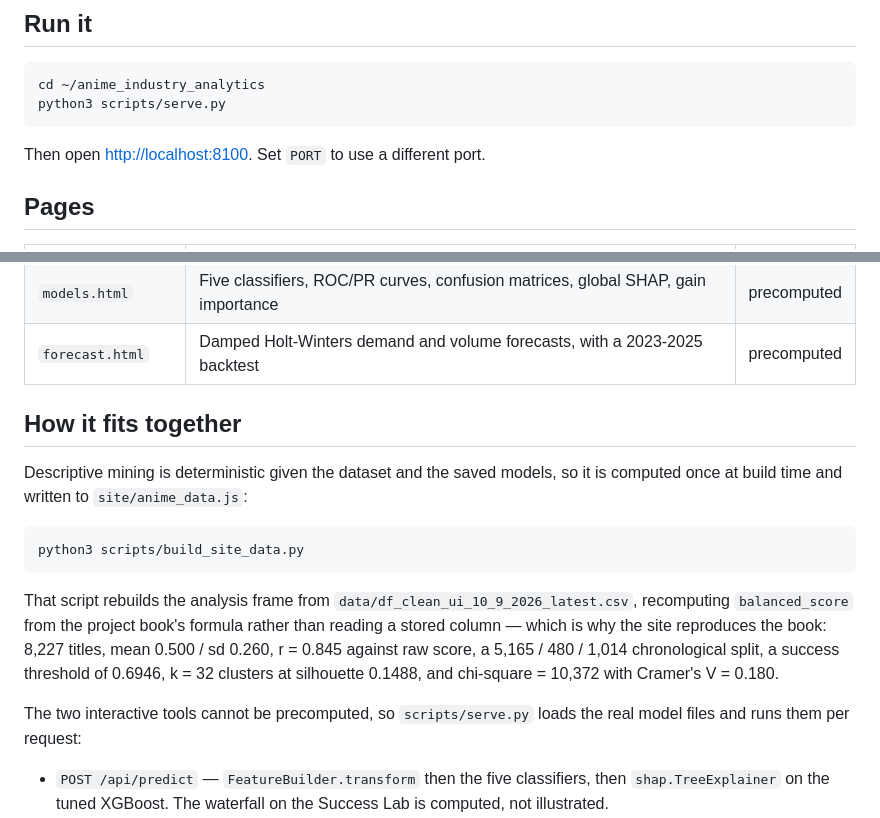
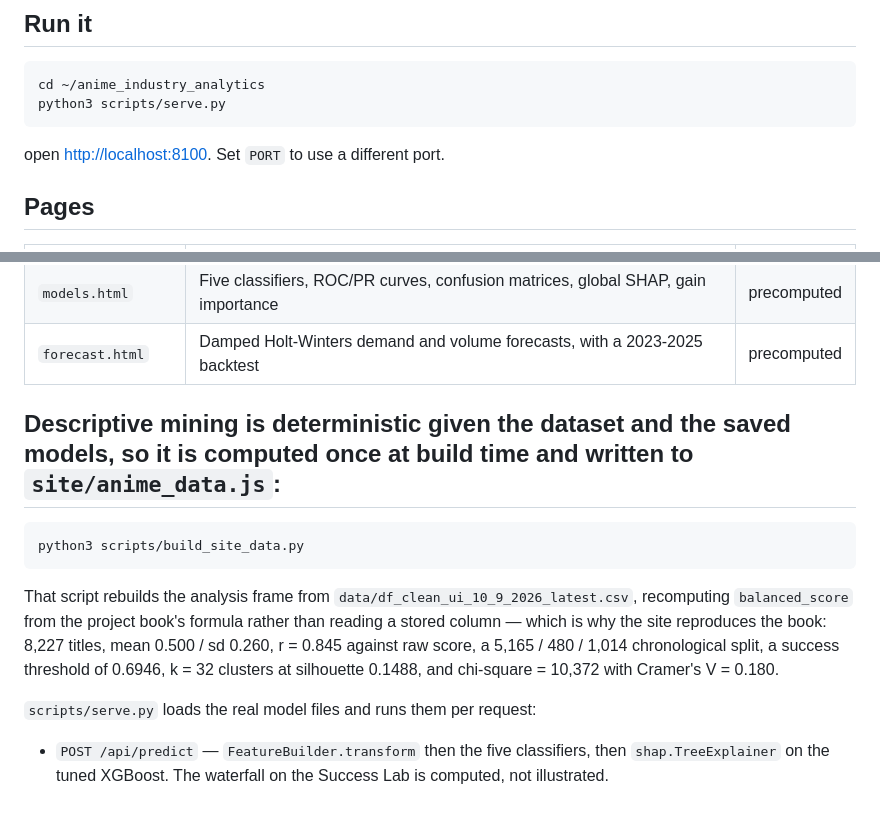
Before and after one commit to yoon-thiri04/anime-industry-analytics, a Markdown page: README.md, 2 parts joined by grey strips. GitHub-like rendering.

````diff
--- a/README.md
+++ b/README.md
@@ -14,7 +14,7 @@ cd ~/anime_industry_analytics
 python3 scripts/serve.py
 ```
 
-Then open <http://localhost:8100>. Set `PORT` to use a different port.
+open <http://localhost:8100>. Set `PORT` to use a different port.
 
 ## Pages
 
@@ -30,10 +30,8 @@ Then open <http://localhost:8100>. Set `PORT` to use a different port.
 | `models.html` | Five classifiers, ROC/PR curves, confusion matrices, global SHAP, gain importance | precomputed |
 | `forecast.html` | Damped Holt-Winters demand and volume forecasts, with a 2023-2025 backtest | precomputed |
 
-## How it fits together
 
-Descriptive mining is deterministic given the dataset and the saved models, so it is computed
-once at build time and written to `site/anime_data.js`:
+## Descriptive mining is deterministic given the dataset and the saved models, so it is computed once at build time and written to `site/anime_data.js`:
 
 ```bash
 python3 scripts/build_site_data.py
@@ -45,7 +43,7 @@ which is why the site reproduces the book: 8,227 titles, mean 0.500 / sd 0.260,
 raw score, a 5,165 / 480 / 1,014 chronological split, a success threshold of 0.6946, k = 32
 clusters at silhouette 0.1488, and chi-square = 10,372 with Cramer's V = 0.180.
 
-The two interactive tools cannot be precomputed, so `scripts/serve.py` loads the real model files
+`scripts/serve.py` loads the real model files
 and runs them per request:
 
 - `POST /api/predict` — `FeatureBuilder.transform` then the five classifiers, then
````
